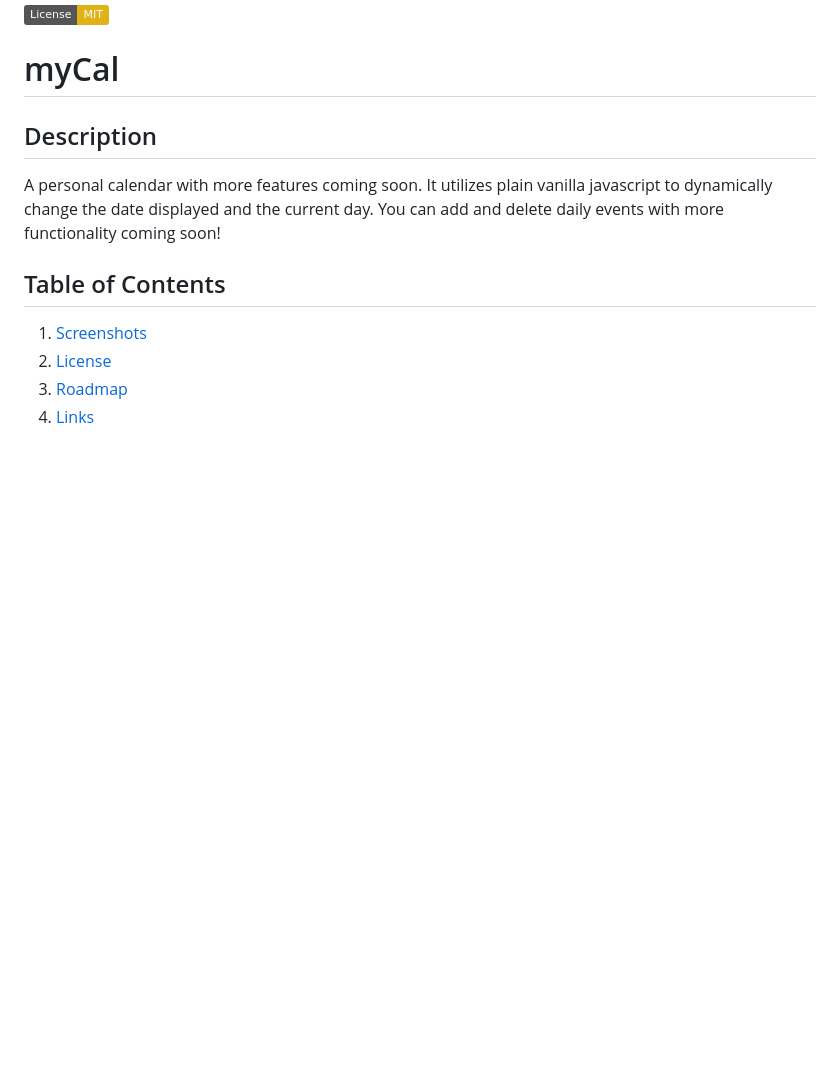
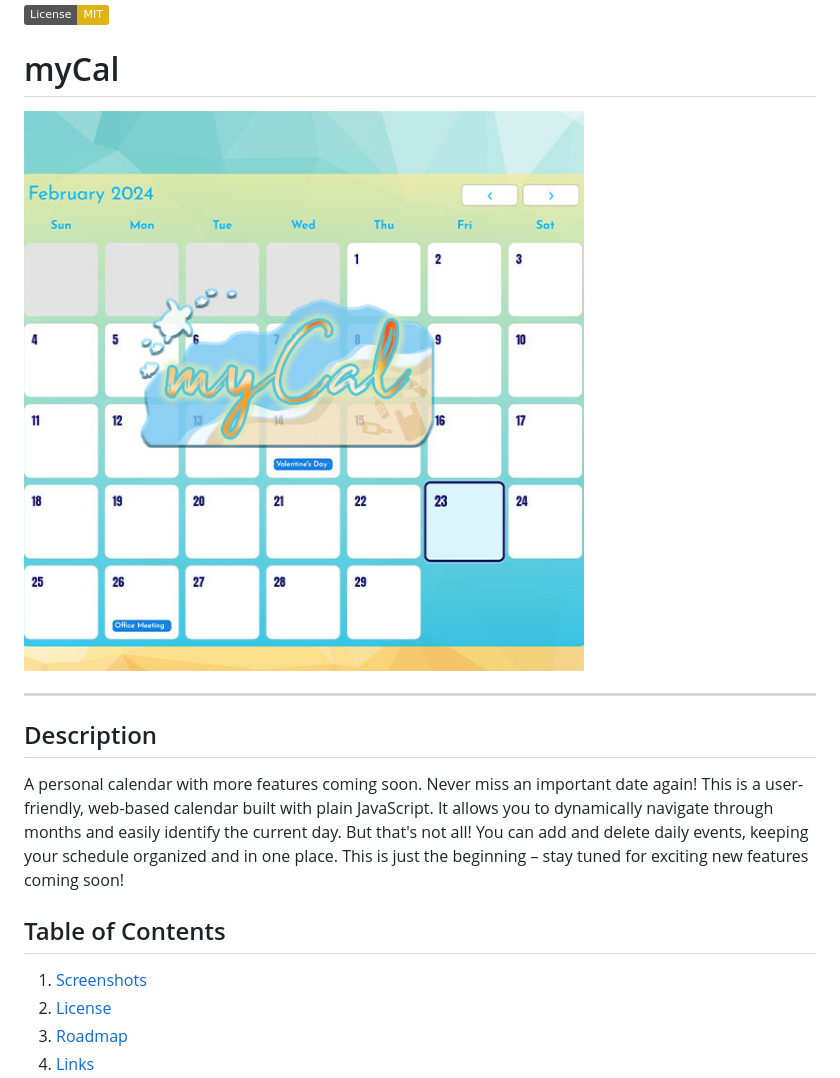
Before and after one commit to 8BitGinger/myCal, a Markdown page: README.md, the part around the change. Drawn GitHub-style; pictures changed too: assets/images/myCalProject.jpg (added); badges without logos; blank space fills up the shorter version.

Commit message:
update favicon and project tile readme update

```diff
--- a/README.md
+++ b/README.md
@@ -3,9 +3,13 @@
 
 # myCal
 
+![logo](./assets/images/myCalProject.jpg)
+
+---
+
 ## Description
 
-A personal calendar with more features coming soon. It utilizes plain vanilla javascript to dynamically change the date displayed and the current day. You can add and delete daily events with more functionality coming soon!
+A personal calendar with more features coming soon. Never miss an important date again! This is a user-friendly, web-based calendar built with plain JavaScript. It allows you to dynamically navigate through months and easily identify the current day. But that's not all! You can add and delete daily events, keeping your schedule organized and in one place. This is just the beginning – stay tuned for exciting new features coming soon!
 
 ## Table of Contents
 
```
Also changed, not shown: assets/images/webMyCal.png (added), 1 other file.
